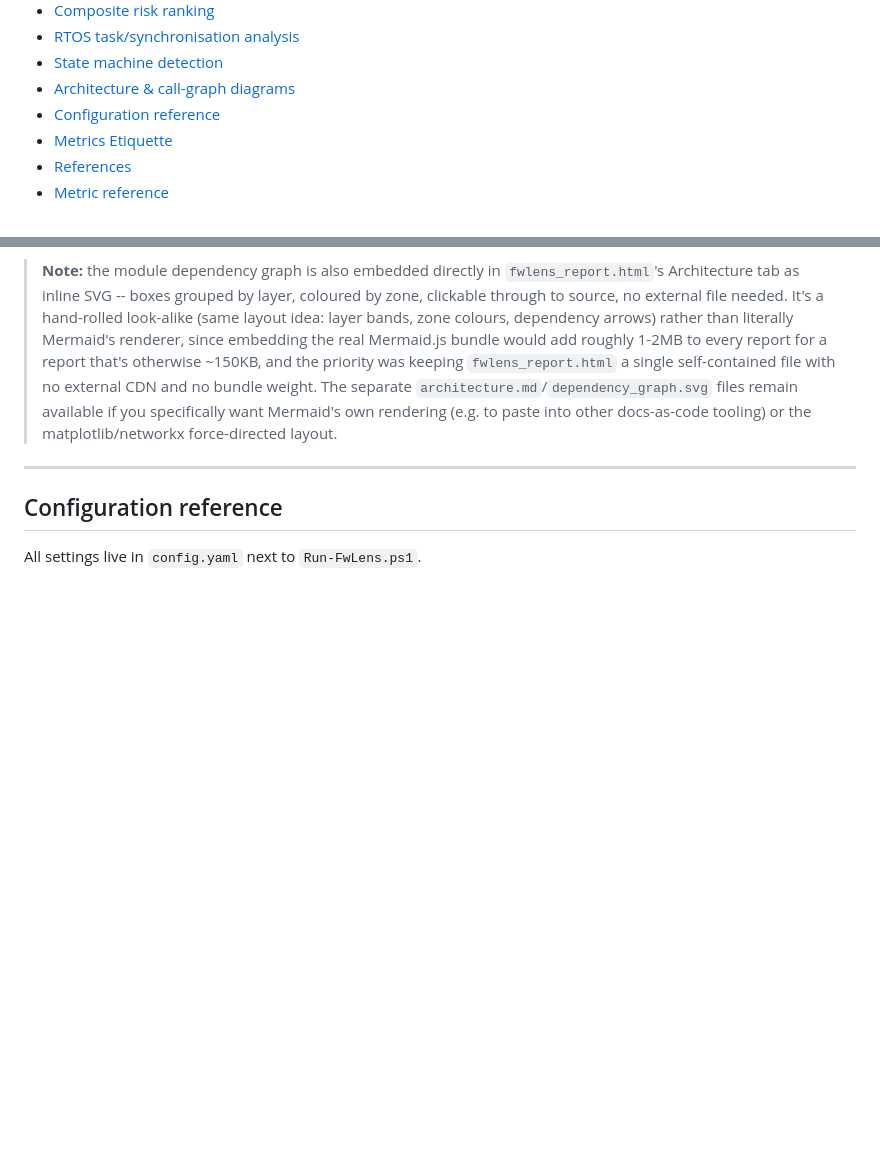
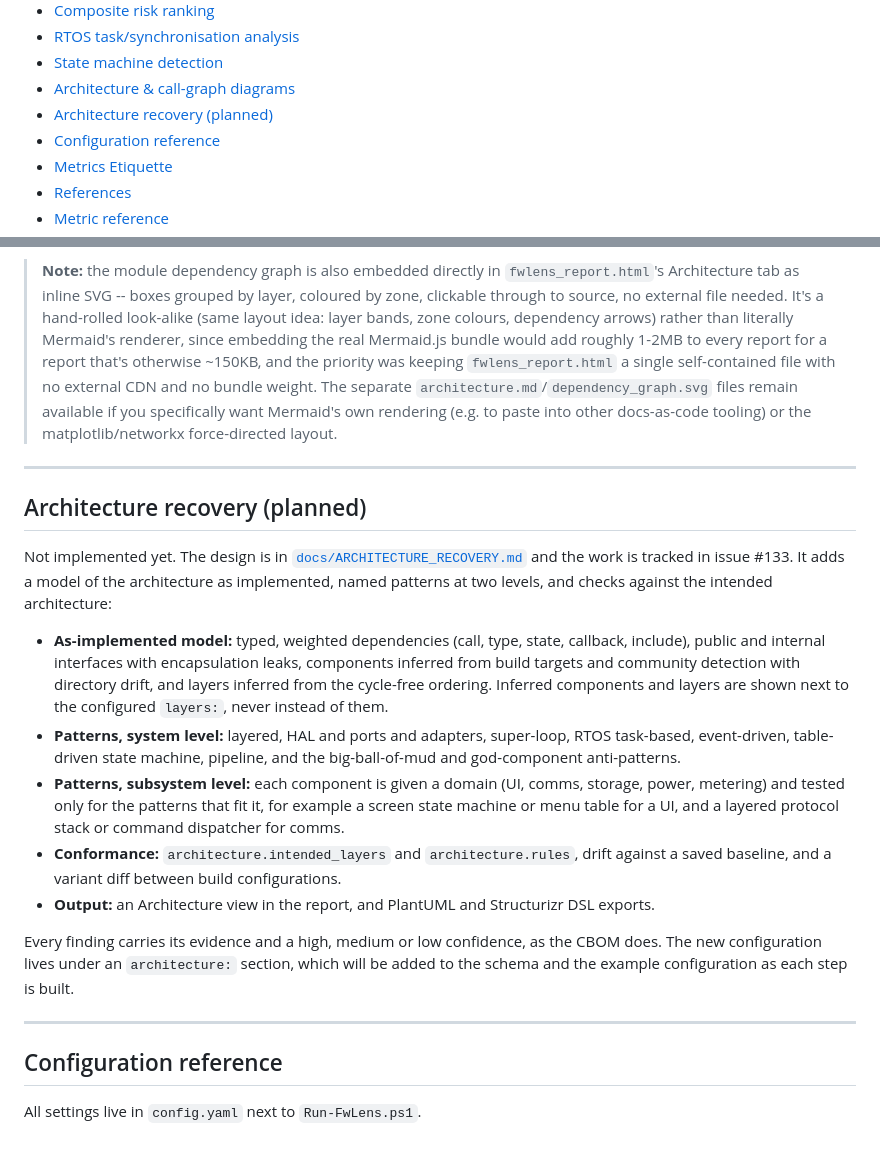
Before and after one commit to markbac/code-quality, a Markdown page: FWLENS_GUIDE.md, 2 parts joined by grey strips. Rendered like a GitHub page; blank space fills up the shorter version.

```diff
--- a/FWLENS_GUIDE.md
+++ b/FWLENS_GUIDE.md
@@ -40,6 +40,7 @@
 - [RTOS task/synchronisation analysis](#rtos-tasksynchronisation-analysis)
 - [State machine detection](#state-machine-detection)
 - [Architecture & call-graph diagrams](#architecture--call-graph-diagrams)
+- [Architecture recovery (planned)](#architecture-recovery-planned)
 - [Configuration reference](#configuration-reference)
 - [Metrics Etiquette](#metrics-etiquette)
 - [References](#references)
@@ -1957,6 +1958,32 @@ function highlighted in blue, high-structural-debt functions in red.
 
 ---
 
+## Architecture recovery (planned)
+
+Not implemented yet. The design is in [`docs/ARCHITECTURE_RECOVERY.md`](docs/ARCHITECTURE_RECOVERY.md) and the work is
+tracked in issue #133. It adds a model of the architecture as implemented, named patterns at two
+levels, and checks against the intended architecture:
+
+- **As-implemented model:** typed, weighted dependencies (call, type, state, callback, include),
+  public and internal interfaces with encapsulation leaks, components inferred from build targets
+  and community detection with directory drift, and layers inferred from the cycle-free ordering.
+  Inferred components and layers are shown next to the configured `layers:`, never instead of them.
+- **Patterns, system level:** layered, HAL and ports and adapters, super-loop, RTOS task-based,
+  event-driven, table-driven state machine, pipeline, and the big-ball-of-mud and god-component
+  anti-patterns.
+- **Patterns, subsystem level:** each component is given a domain (UI, comms, storage, power,
+  metering) and tested only for the patterns that fit it, for example a screen state machine or
+  menu table for a UI, and a layered protocol stack or command dispatcher for comms.
+- **Conformance:** `architecture.intended_layers` and `architecture.rules`, drift against a saved
+  baseline, and a variant diff between build configurations.
+- **Output:** an Architecture view in the report, and PlantUML and Structurizr DSL exports.
+
+Every finding carries its evidence and a high, medium or low confidence, as the CBOM does. The new
+configuration lives under an `architecture:` section, which will be added to the schema and the
+example configuration as each step is built.
+
+---
+
 ## Configuration reference
 
 All settings live in `config.yaml` next to `Run-FwLens.ps1`.
```
Also changed, not shown: README.md (+1 -0 lines), docs/ARCHITECTURE_RECOVERY.md (added, +304 -0 lines).
